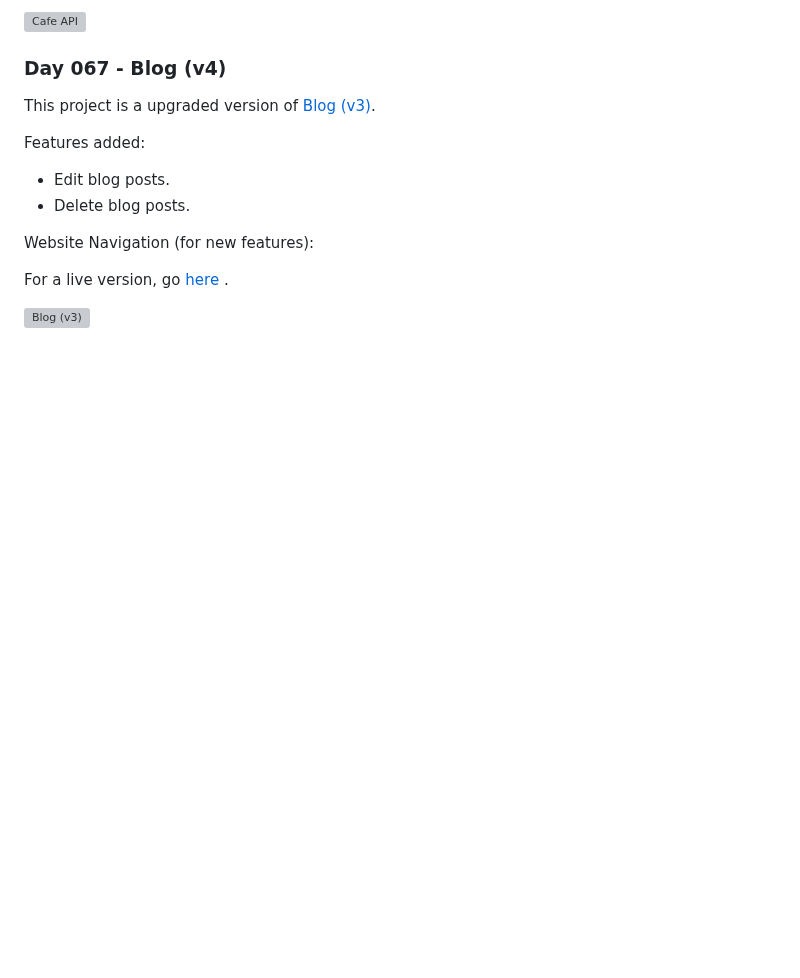
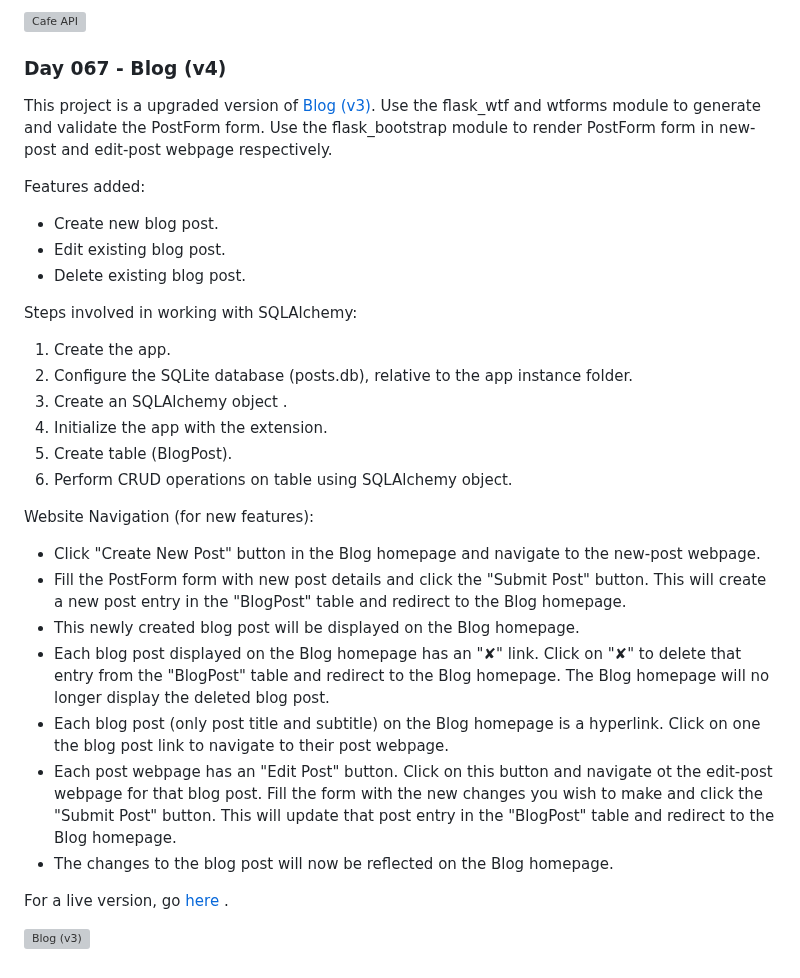
Before and after one commit to grandeurkoe/python-flask-web-development-projects, a Markdown page: README.md, the part around the change. GitHub-like rendering; blank space fills up the shorter version; grey boxes are pictures that could not be loaded.

```diff
--- a/README.md
+++ b/README.md
@@ -196,13 +196,29 @@ Website Navigation:
 
 ### Day 067 - Blog (v4)
 
-This project is a upgraded version of [Blog (v3)](#day-060---blog-v3).
+This project is a upgraded version of [Blog (v3)](#day-060---blog-v3). Use the flask_wtf and wtforms module to generate and validate the PostForm form. Use the flask_bootstrap module to render PostForm form in new-post and edit-post webpage respectively.
 
 Features added:
-- Edit blog posts.
-- Delete blog posts.
+- Create new blog post.
+- Edit existing blog post.
+- Delete existing blog post.
+
+Steps involved in working with SQLAlchemy:
+1. Create the app.
+2. Configure the SQLite database (posts.db), relative to the app instance folder.
+3. Create an SQLAlchemy object .
+4. Initialize the app with the extension.
+5. Create table (BlogPost).
+6. Perform CRUD operations on table using SQLAlchemy object.
 
 Website Navigation (for new features):
+- Click "Create New Post" button in the Blog homepage and navigate to the new-post webpage.
+- Fill the PostForm form with new post details and click the "Submit Post" button. This will create a new post entry in the "BlogPost" table and redirect to the Blog homepage.
+- This newly created blog post will be displayed on the Blog homepage.
+- Each blog post displayed on the Blog homepage has an "✘" link. Click on "✘" to delete that entry from the "BlogPost" table and redirect to the Blog homepage. The Blog homepage will no longer display the deleted blog post.
+- Each blog post (only post title and subtitle) on the Blog homepage is  a hyperlink. Click on one the blog post link to navigate to their post webpage.
+- Each post webpage has an "Edit Post" button. Click on this button and navigate ot the edit-post webpage for that blog post. Fill the form with the new changes you wish to make and click the "Submit Post" button. This will update that post entry in the "BlogPost" table and redirect to the Blog homepage.
+- The changes to the blog post will now be reflected on the Blog homepage.
 
 For a live version, go [here](https://replit.com/@grandeurkoe/better-blog-with-contact?v=1) .
 
```
